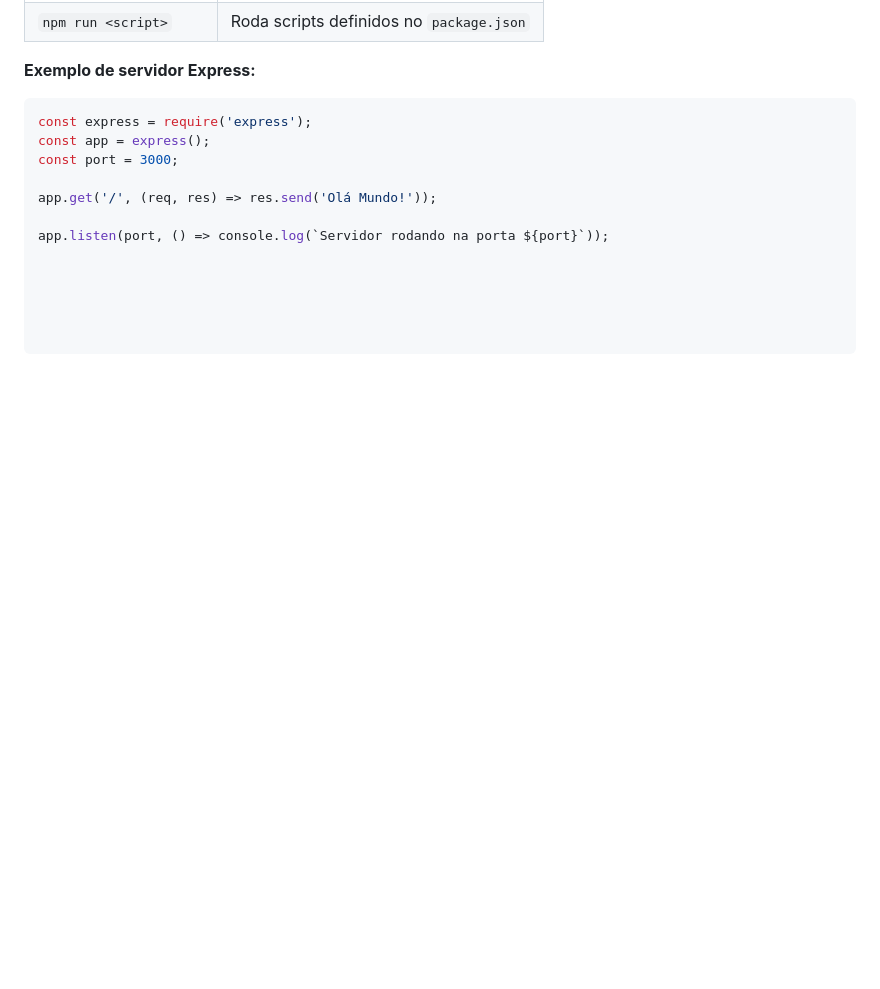
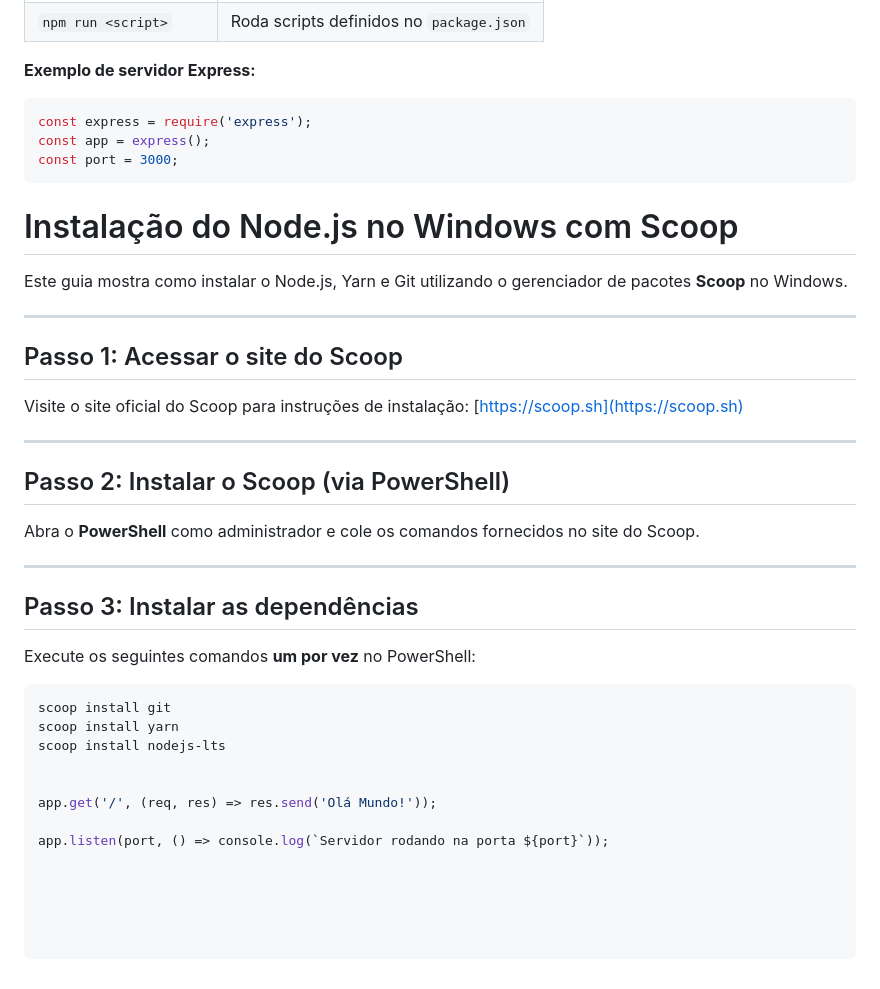
Before and after one commit to cleisonlima/Atividades, a Markdown page: README.md, the part around the change. Drawn GitHub-style; blank space fills up the shorter version.

````diff
--- a/README.md
+++ b/README.md
@@ -114,6 +114,35 @@ Este guia reúne os **principais comandos** para React.js, React Native, Angular
 const express = require('express');
 const app = express();
 const port = 3000;
+```
+
+# Instalação do Node.js no Windows com Scoop
+
+Este guia mostra como instalar o Node.js, Yarn e Git utilizando o gerenciador de pacotes **Scoop** no Windows.
+
+---
+
+## Passo 1: Acessar o site do Scoop
+
+Visite o site oficial do Scoop para instruções de instalação: [https://scoop.sh](https://scoop.sh)
+
+---
+
+## Passo 2: Instalar o Scoop (via PowerShell)
+
+Abra o **PowerShell** como administrador e cole os comandos fornecidos no site do Scoop.
+
+---
+
+## Passo 3: Instalar as dependências
+
+Execute os seguintes comandos **um por vez** no PowerShell:
+
+```powershell
+scoop install git
+scoop install yarn
+scoop install nodejs-lts
+
 
 app.get('/', (req, res) => res.send('Olá Mundo!'));
 
````
